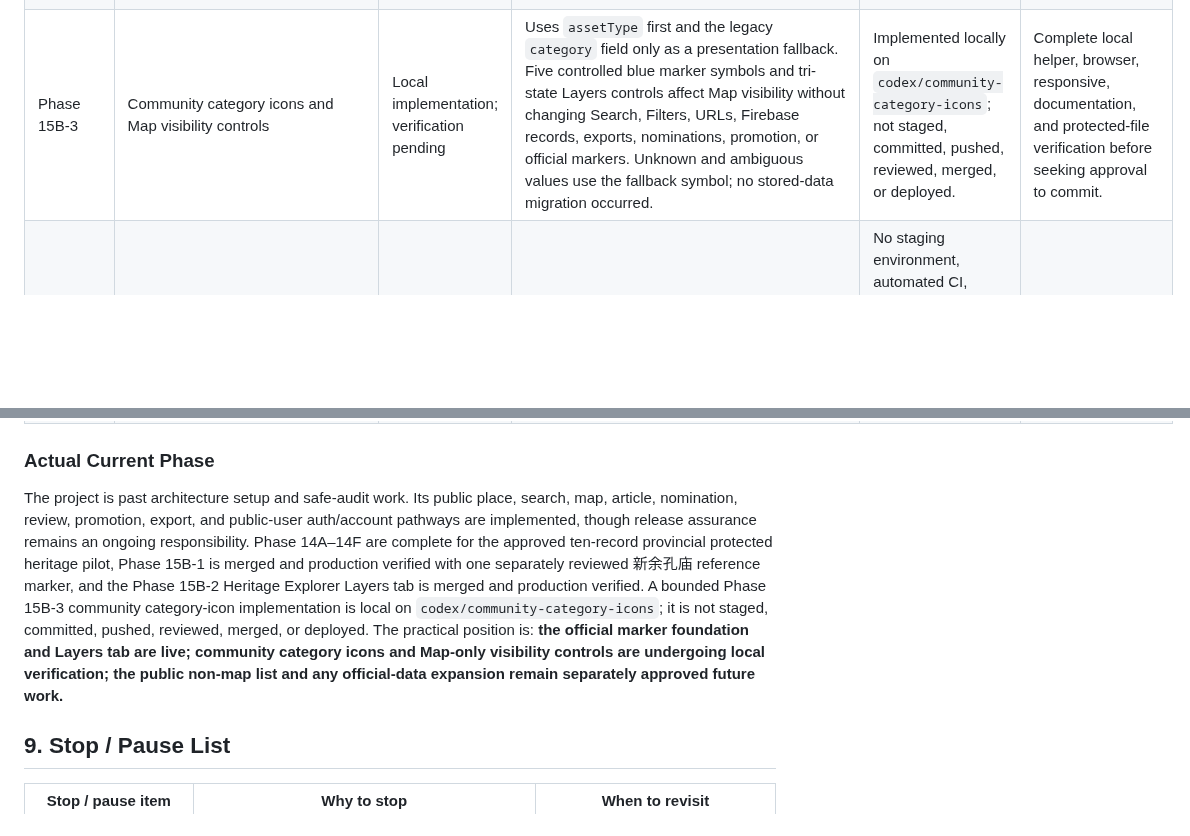
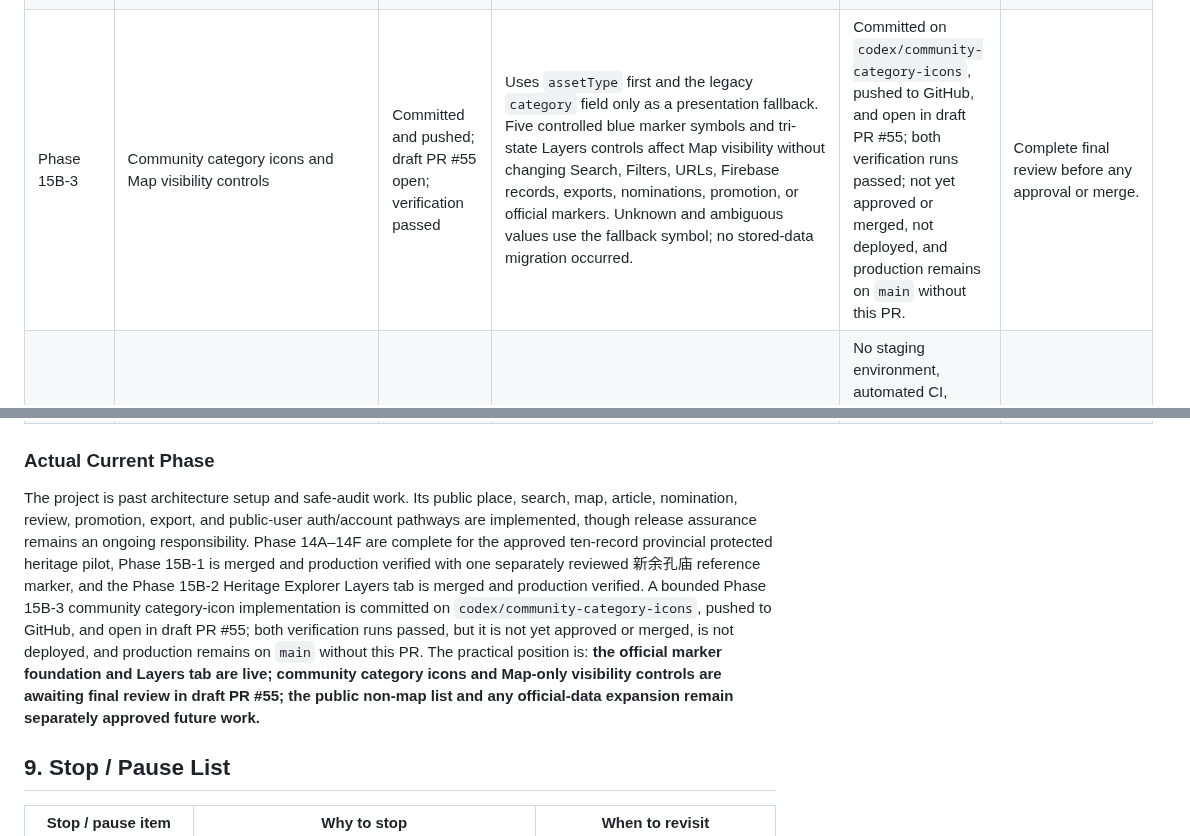
Before and after one commit to sdsdsdsc/alex-website, a Markdown page: docs/project-status-checkpoint.md, 2 parts joined by grey strips. GitHub-like rendering; blank space fills up the shorter version.

```diff
--- a/docs/project-status-checkpoint.md
+++ b/docs/project-status-checkpoint.md
@@ -112,14 +112,14 @@ The engine boundary is coherent: Firebase initialization, reads/writes, DOM rend
 | Phase 14 | Ten-record provincial protected heritage pilot and optional Map preview | Complete; production verified | Phases 14A–14F record the official Chinese source transcription, approved project translation and structured location, coordinate research and review, canonical JSON, deterministic valid-empty GeoJSON, and default-off Map overlay. Production at merge `220a8e7905c9813b8e543bbe2c5538ec11fe4a53` was verified with five existing community markers, zero provincial markers, the expected valid-empty message, and no application-owned console errors or warnings. | The source document number remains pending direct verification. All ten records remain non-renderable and withheld; the public non-map list and expansion readiness are deliberately deferred. | Preserve the valid-empty result and provenance boundaries. Address source-number verification as bounded maintenance; undertake the non-map list and then expansion readiness only through separately approved work. |
 | Phase 15B-1 | Generalized official heritage marker model and bounded Xinyu pilot | Complete; merged and production verified | Adds a separate reviewed public-location decision layer and deterministic aggregate without altering the protected Phase 14 outcomes. The aggregate joins eleven official records and publishes one reviewed approximate compound-reference marker for 新余孔庙; all ten Phase 14 records remain excluded. | 飨褒堂 remains excluded because no independently defensible WGS84 locality reference and radius passed the publication gates. The public non-map list and wider expansion remain deferred. | Preserve the verified data, validation, marker meanings, popup semantics, and publication gates. |
 | Phase 15B-2 | Heritage Explorer Layers-tab UI architecture | Complete; merged and production verified | Replaces the temporary overlay toggles with an accessible fourth tab in the existing Heritage Explorer for the community and provincial layers. The Map retains the original two-column page width, and the separate Leaflet control retains basemap choices only; community remains on by default and official heritage remains off and lazy-loaded. | No new data, filters, geometry, or official-list product was included. | Preserve the merged tab, basemap-only Leaflet control, default layer states, and lazy official loading. |
-| Phase 15B-3 | Community category icons and Map visibility controls | Local implementation; verification pending | Uses `assetType` first and the legacy `category` field only as a presentation fallback. Five controlled blue marker symbols and tri-state Layers controls affect Map visibility without changing Search, Filters, URLs, Firebase records, exports, nominations, promotion, or official markers. Unknown and ambiguous values use the fallback symbol; no stored-data migration occurred. | Implemented locally on `codex/community-category-icons`; not staged, committed, pushed, reviewed, merged, or deployed. | Complete local helper, browser, responsive, documentation, and protected-file verification before seeking approval to commit. |
+| Phase 15B-3 | Community category icons and Map visibility controls | Committed and pushed; draft PR #55 open; verification passed | Uses `assetType` first and the legacy `category` field only as a presentation fallback. Five controlled blue marker symbols and tri-state Layers controls affect Map visibility without changing Search, Filters, URLs, Firebase records, exports, nominations, promotion, or official markers. Unknown and ambiguous values use the fallback symbol; no stored-data migration occurred. | Committed on `codex/community-category-icons`, pushed to GitHub, and open in draft PR #55; both verification runs passed; not yet approved or merged, not deployed, and production remains on `main` without this PR. | Complete final review before any approval or merge. |
 | Phase 15 | Testing/staging/deployment/rollback | Partly done | Pure-helper browser harness, manual phase checks, Git workflow, and GitHub Pages deployment history exist. | No staging environment, automated CI, release checklist, smoke suite, rollback procedure, or deployed-rules verification record tied to releases. | Make this one of the next structural priorities. |
 | Phase 16 | Configuration system for other towns/cities | Not started | Some location helpers and generic place fields are reusable. | Tenant/config model, branding/content configuration, collection isolation, security model, onboarding, and migration strategy. | Do not begin before current single-site workflows are tested and documented. |
 | Phase 17 | Installation/admin/support documentation | Partly done | Docs index, site structure, engine README, import notes, maintenance notes, and phase closeouts exist. | No concise installation guide, environment inventory, admin operating manual, troubleshooting guide, support policy, or recovery playbook. | Build after deployment/testing conventions are settled. |
 
 ### Actual Current Phase
 
-The project is past architecture setup and safe-audit work. Its public place, search, map, article, nomination, review, promotion, export, and public-user auth/account pathways are implemented, though release assurance remains an ongoing responsibility. Phase 14A–14F are complete for the approved ten-record provincial protected heritage pilot, Phase 15B-1 is merged and production verified with one separately reviewed 新余孔庙 reference marker, and the Phase 15B-2 Heritage Explorer Layers tab is merged and production verified. A bounded Phase 15B-3 community category-icon implementation is local on `codex/community-category-icons`; it is not staged, committed, pushed, reviewed, merged, or deployed. The practical position is: **the official marker foundation and Layers tab are live; community category icons and Map-only visibility controls are undergoing local verification; the public non-map list and any official-data expansion remain separately approved future work.**
+The project is past architecture setup and safe-audit work. Its public place, search, map, article, nomination, review, promotion, export, and public-user auth/account pathways are implemented, though release assurance remains an ongoing responsibility. Phase 14A–14F are complete for the approved ten-record provincial protected heritage pilot, Phase 15B-1 is merged and production verified with one separately reviewed 新余孔庙 reference marker, and the Phase 15B-2 Heritage Explorer Layers tab is merged and production verified. A bounded Phase 15B-3 community category-icon implementation is committed on `codex/community-category-icons`, pushed to GitHub, and open in draft PR #55; both verification runs passed, but it is not yet approved or merged, is not deployed, and production remains on `main` without this PR. The practical position is: **the official marker foundation and Layers tab are live; community category icons and Map-only visibility controls are awaiting final review in draft PR #55; the public non-map list and any official-data expansion remain separately approved future work.**
 
 ## 9. Stop / Pause List
 
```
Also changed, not shown: docs/README.md (+1 -1 lines).
